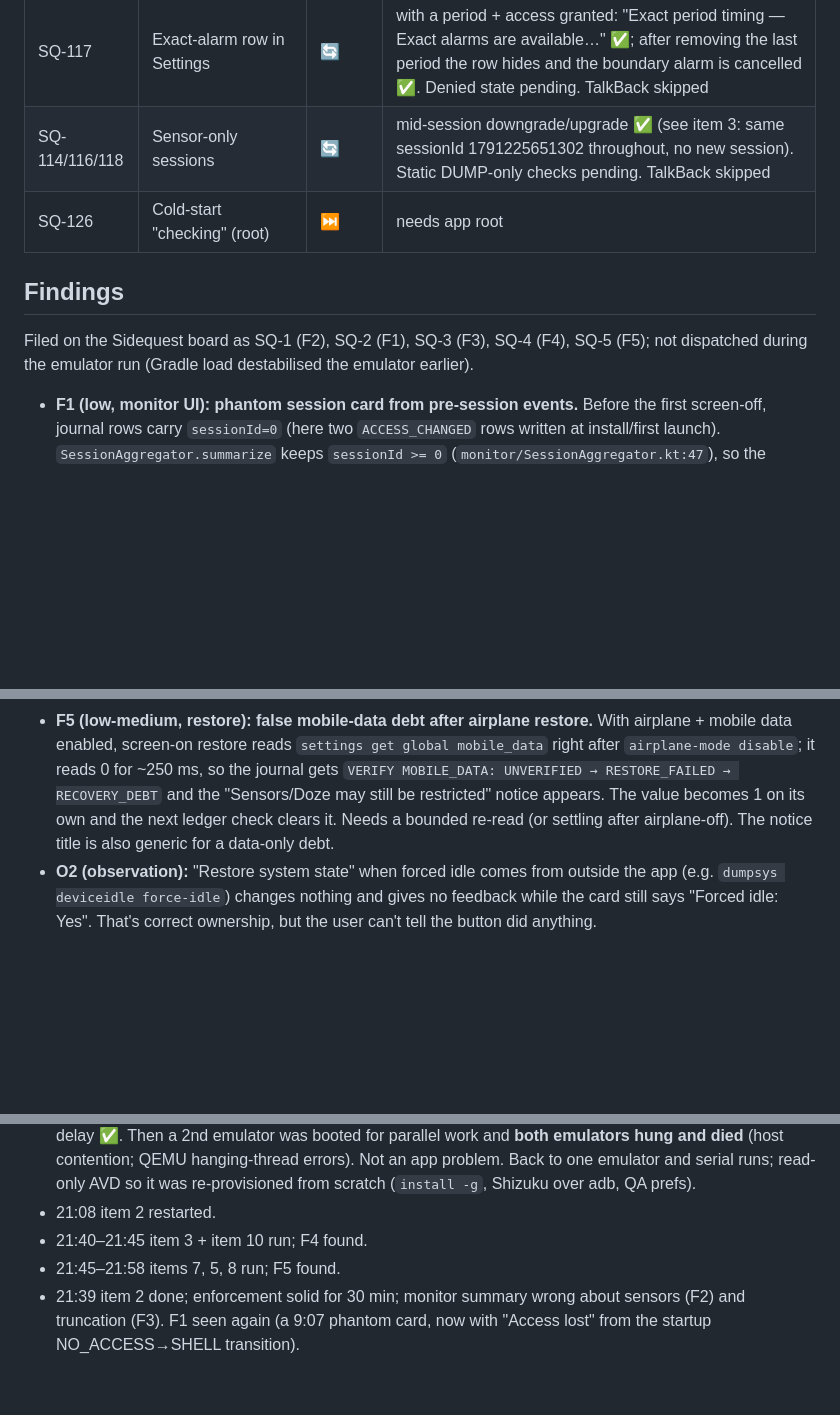
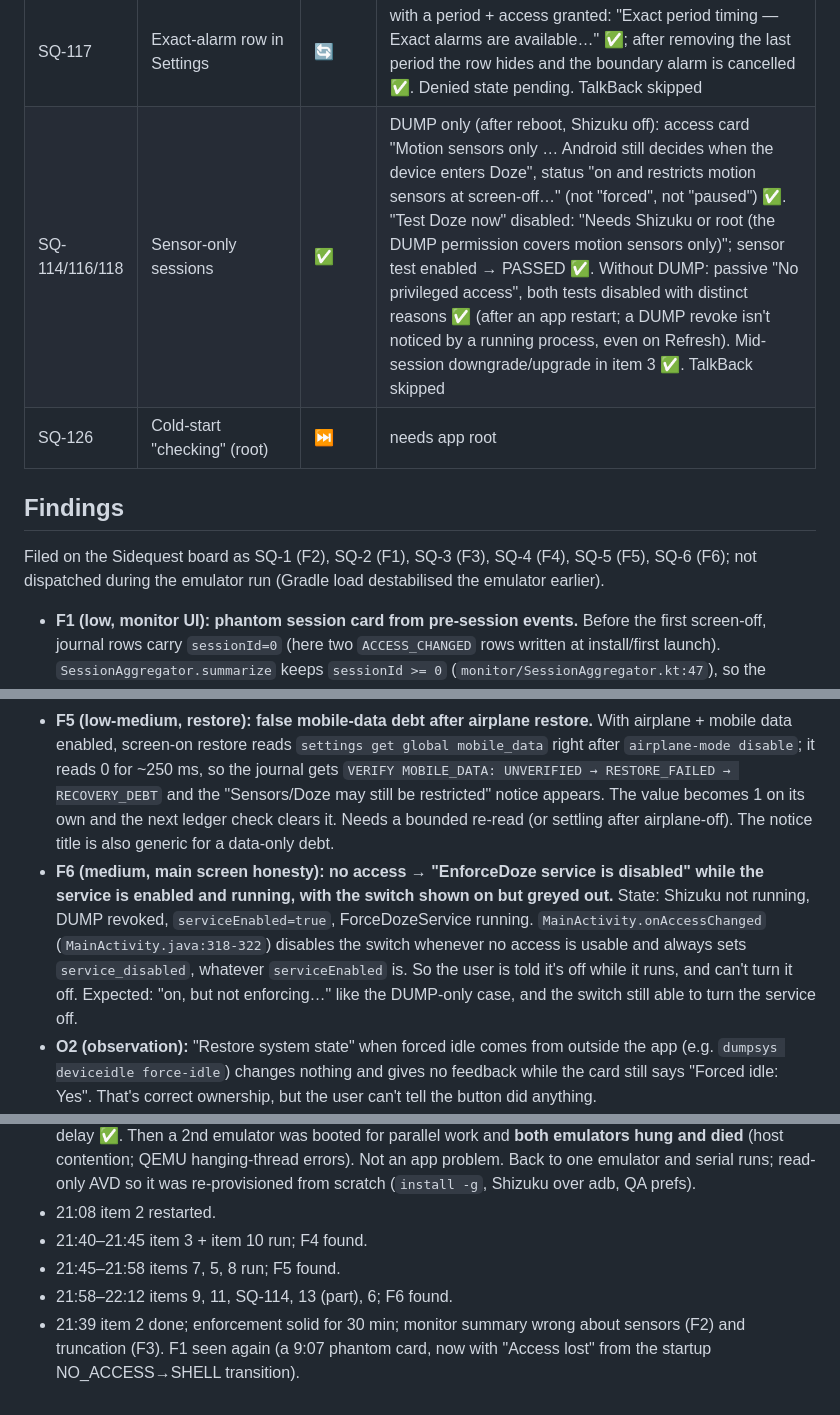
Before and after one commit to akane599/AkaDoZe, a Markdown page: docs/device-test-emulator-status.md, 3 parts joined by grey strips. GitHub-like rendering; blank space fills up the shorter version.

```diff
--- a/docs/device-test-emulator-status.md
+++ b/docs/device-test-emulator-status.md
@@ -35,17 +35,18 @@ Legend: ✅ pass · ❌ fail (finding below) · ⚠️ partial / emulator-limite
 | A4 | Interrupted root command | ⏭️ | needs app root |
 | SQ-115 | Exact-alarm access lifecycle | ⏳ | |
 | SQ-117 | Exact-alarm row in Settings | 🔄 | with a period + access granted: "Exact period timing — Exact alarms are available…" ✅; after removing the last period the row hides and the boundary alarm is cancelled ✅. Denied state pending. TalkBack skipped |
-| SQ-114/116/118 | Sensor-only sessions | 🔄 | mid-session downgrade/upgrade ✅ (see item 3: same sessionId 1791225651302 throughout, no new session). Static DUMP-only checks pending. TalkBack skipped |
+| SQ-114/116/118 | Sensor-only sessions | ✅ | DUMP only (after reboot, Shizuku off): access card "Motion sensors only … Android still decides when the device enters Doze", status "on and restricts motion sensors at screen-off…" (not "forced", not "paused") ✅. "Test Doze now" disabled: "Needs Shizuku or root (the DUMP permission covers motion sensors only)"; sensor test enabled → PASSED ✅. Without DUMP: passive "No privileged access", both tests disabled with distinct reasons ✅ (after an app restart; a DUMP revoke isn't noticed by a running process, even on Refresh). Mid-session downgrade/upgrade in item 3 ✅. TalkBack skipped |
 | SQ-126 | Cold-start "checking" (root) | ⏭️ | needs app root |
 
 ## Findings
-Filed on the Sidequest board as SQ-1 (F2), SQ-2 (F1), SQ-3 (F3), SQ-4 (F4), SQ-5 (F5); not dispatched during the emulator run (Gradle load destabilised the emulator earlier).
+Filed on the Sidequest board as SQ-1 (F2), SQ-2 (F1), SQ-3 (F3), SQ-4 (F4), SQ-5 (F5), SQ-6 (F6); not dispatched during the emulator run (Gradle load destabilised the emulator earlier).
 
 - **F1 (low, monitor UI): phantom session card from pre-session events.** Before the first screen-off, journal rows carry `sessionId=0` (here two `ACCESS_CHANGED` rows written at install/first launch). `SessionAggregator.summarize` keeps `sessionId >= 0` (`monitor/SessionAggregator.kt:47`), so the monitor shows "Session from 8:52 PM, 0 minutes … Partial session, Never reached deep Doze, Sensors unverified" though no screen-off ever happened. Likely one such card per boot. Fix idea: drop `sessionId == 0` from session grouping (keep them in the journal).
 - **F2 (medium, monitor/summary): every normally ended session reports "motion sensors were not restricted".** Journal for the 30-min session: `SENSORS_RESTRICTED sensor=RESTRICTED` at 85 s, then teardown `VERIFY sensor=NORMAL` at 1 910 529 ms, *then* `SCREEN_ON` at 1 910 846 ms (teardown readbacks are journaled before the SCREEN_ON row). `SessionAggregator.summarizeSession` keeps the *last* sensor observation before `end` (`SessionAggregator.kt:130-138`), which is the post-restore NORMAL, so the verdict is `NO`. The headline sensor metric (and likely the screen-on summary notification) is wrong for real sessions. Fix idea: judge restriction from observations before teardown starts (or "any verified RESTRICTED while screen off"); add a JVM test with the real event order.
 - **F3 (low, monitor): false "History truncated".** `HistoryMerger.merge` sets `truncated` when the first OS idling-history entry is later than SCREEN_OFF (`HistoryMerger.kt:47`). On a fresh boot (or whenever nothing idle-related happened before the session) the OS history is just `deep-idle` at +30 s (after the Doze delay), so a complete history is flagged truncated. Needs a better signal (e.g. history non-empty before the session but missing the carry-in, or buffer at capacity).
 - **F4 (low-medium, notices): "Sensors/Doze may still be restricted" outlives the debt.** After Shizuku came back the service verified all three restores (journal VERIFY FORCE_DOZE/BATTERY_SAVER/WIFI), and screen-on teardown verified NORMAL/unforced, yet notification 8802 stayed until the app was opened. `NoticeSink.cancelDebt` is only called from UI ledger checks (`DozeMonitorActivity.java:484`, `AccessCard.java:164`); service-side verified restores only clear the gate (`NoticeSink.emit` VERIFY/SENSORS_RESTORED). A user who never opens the app keeps a false alarm. Related: the session card lists "Restore failed, Restore pending" with no sign that it was later restored.
 - **F5 (low-medium, restore): false mobile-data debt after airplane restore.** With airplane + mobile data enabled, screen-on restore reads `settings get global mobile_data` right after `airplane-mode disable`; it reads 0 for ~250 ms, so the journal gets `VERIFY MOBILE_DATA: UNVERIFIED → RESTORE_FAILED → RECOVERY_DEBT` and the "Sensors/Doze may still be restricted" notice appears. The value becomes 1 on its own and the next ledger check clears it. Needs a bounded re-read (or settling after airplane-off). The notice title is also generic for a data-only debt.
+- **F6 (medium, main screen honesty): no access → "EnforceDoze service is disabled" while the service is enabled and running, with the switch shown on but greyed out.** State: Shizuku not running, DUMP revoked, `serviceEnabled=true`, ForceDozeService running. `MainActivity.onAccessChanged` (`MainActivity.java:318-322`) disables the switch whenever no access is usable and always sets `service_disabled`, whatever `serviceEnabled` is. So the user is told it's off while it runs, and can't turn it off. Expected: "on, but not enforcing…" like the DUMP-only case, and the switch still able to turn the service off.
 - **O2 (observation):** "Restore system state" when forced idle comes from outside the app (e.g. `dumpsys deviceidle force-idle`) changes nothing and gives no feedback while the card still says "Forced idle: Yes". That's correct ownership, but the user can't tell the button did anything.
 - **O1 (observation, wording):** with the screen on, the monitor reads "Deep Doze: Active / Light Doze: Active". That's the deviceidle state name (`ACTIVE` = *not* dozing), but it reads as "Doze is active". Consider "Not idle (screen/device active)".
 
@@ -57,4 +58,5 @@ Filed on the Sidequest board as SQ-1 (F2), SQ-2 (F1), SQ-3 (F3), SQ-4 (F4), SQ-5
 - 21:08 item 2 restarted.
 - 21:40–21:45 item 3 + item 10 run; F4 found.
 - 21:45–21:58 items 7, 5, 8 run; F5 found.
+- 21:58–22:12 items 9, 11, SQ-114, 13 (part), 6; F6 found.
 - 21:39 item 2 done; enforcement solid for 30 min; monitor summary wrong about sensors (F2) and truncation (F3). F1 seen again (a 9:07 phantom card, now with "Access lost" from the startup NO_ACCESS→SHELL transition).
```
Also changed, not shown: other parts of docs/device-test-emulator-status.md (+6 -6 lines).
